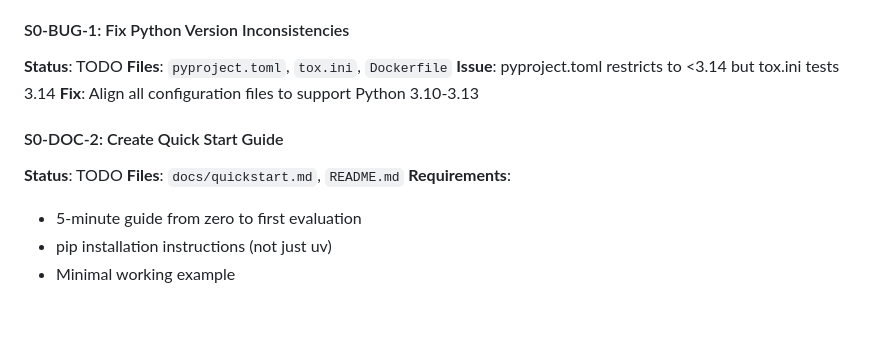
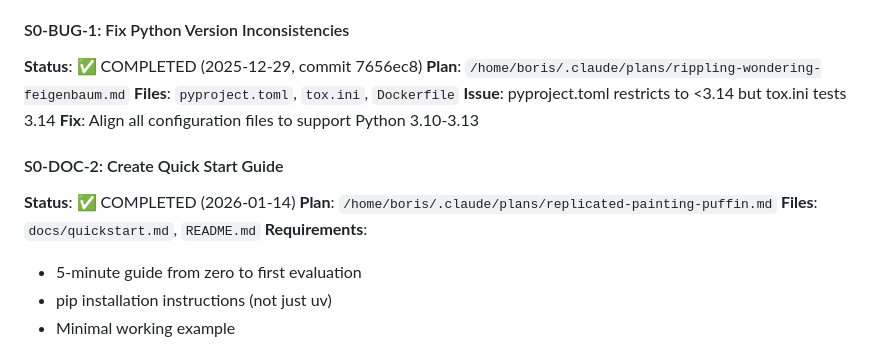
Before and after one commit to tvaroska/teval, a Markdown page: PLAN.md, the part around the change. Rendered like a GitHub page; blank space fills up the shorter version.

```diff
--- a/PLAN.md
+++ b/PLAN.md
@@ -16,13 +16,15 @@
 - Follow NumPy docstring style guide
 
 #### S0-BUG-1: Fix Python Version Inconsistencies
-**Status**: TODO
+**Status**: ✅ COMPLETED (2025-12-29, commit 7656ec8)
+**Plan**: `/home/boris/.claude/plans/rippling-wondering-feigenbaum.md`
 **Files**: `pyproject.toml`, `tox.ini`, `Dockerfile`
 **Issue**: pyproject.toml restricts to <3.14 but tox.ini tests 3.14
 **Fix**: Align all configuration files to support Python 3.10-3.13
 
 #### S0-DOC-2: Create Quick Start Guide
-**Status**: TODO
+**Status**: ✅ COMPLETED (2026-01-14)
+**Plan**: `/home/boris/.claude/plans/replicated-painting-puffin.md`
 **Files**: `docs/quickstart.md`, `README.md`
 **Requirements**:
 - 5-minute guide from zero to first evaluation
```
Also changed, not shown: README.md (+6 -0 lines), docs/quickstart.md (added, +196 -0 lines).
